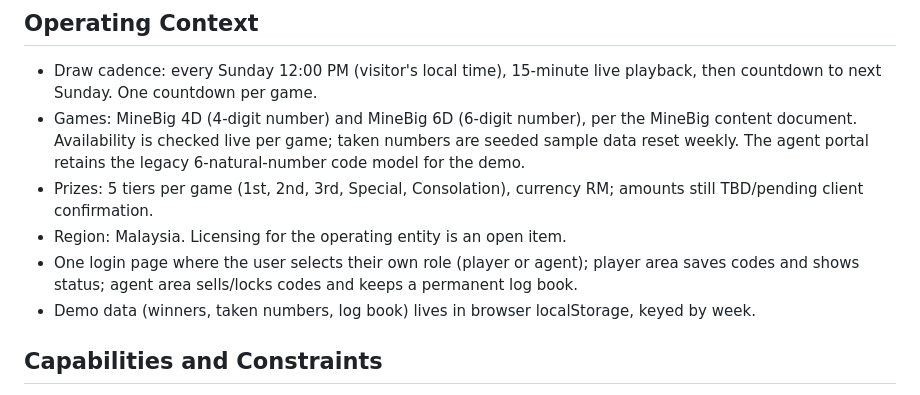
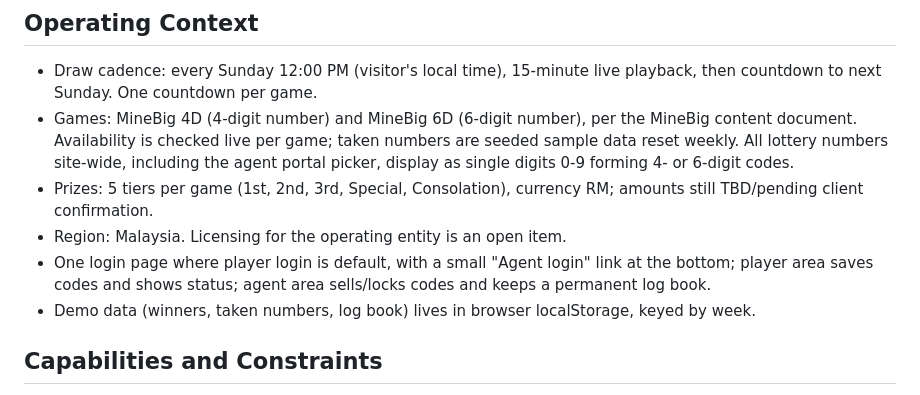
Before and after one commit to saksham-45/minebig, a Markdown page: PRODUCT.md, the part around the change. GitHub-like rendering.

```diff
--- a/PRODUCT.md
+++ b/PRODUCT.md
@@ -26,10 +26,10 @@ MineBig.com V2.0 is the relaunch of a 25-year-old word-of-mouth brand: the websi
 ## Operating Context
 
 - Draw cadence: every Sunday 12:00 PM (visitor's local time), 15-minute live playback, then countdown to next Sunday. One countdown per game.
-- Games: MineBig 4D (4-digit number) and MineBig 6D (6-digit number), per the MineBig content document. Availability is checked live per game; taken numbers are seeded sample data reset weekly. The agent portal retains the legacy 6-natural-number code model for the demo.
+- Games: MineBig 4D (4-digit number) and MineBig 6D (6-digit number), per the MineBig content document. Availability is checked live per game; taken numbers are seeded sample data reset weekly. All lottery numbers site-wide, including the agent portal picker, display as single digits 0-9 forming 4- or 6-digit codes.
 - Prizes: 5 tiers per game (1st, 2nd, 3rd, Special, Consolation), currency RM; amounts still TBD/pending client confirmation.
 - Region: Malaysia. Licensing for the operating entity is an open item.
-- One login page where the user selects their own role (player or agent); player area saves codes and shows status; agent area sells/locks codes and keeps a permanent log book.
+- One login page where player login is default, with a small "Agent login" link at the bottom; player area saves codes and shows status; agent area sells/locks codes and keeps a permanent log book.
 - Demo data (winners, taken numbers, log book) lives in browser localStorage, keyed by week.
 
 ## Capabilities and Constraints
```
Also changed, not shown: DESIGN.md (+26 -14 lines).
